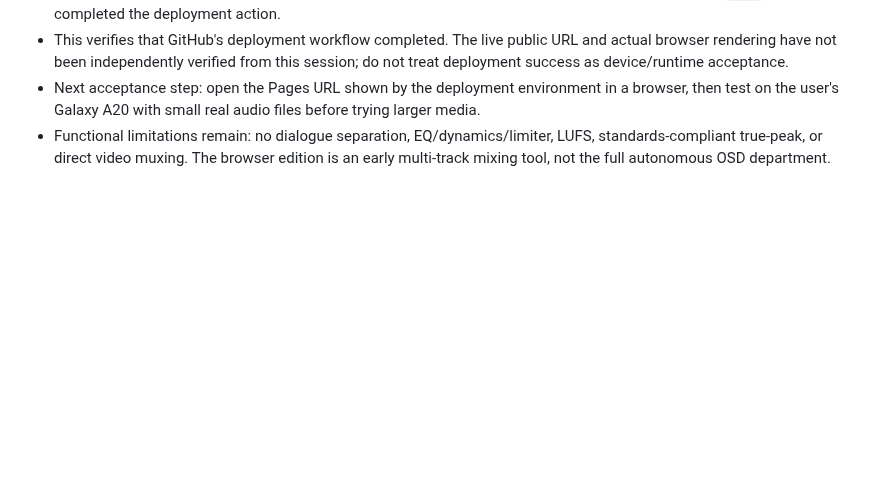
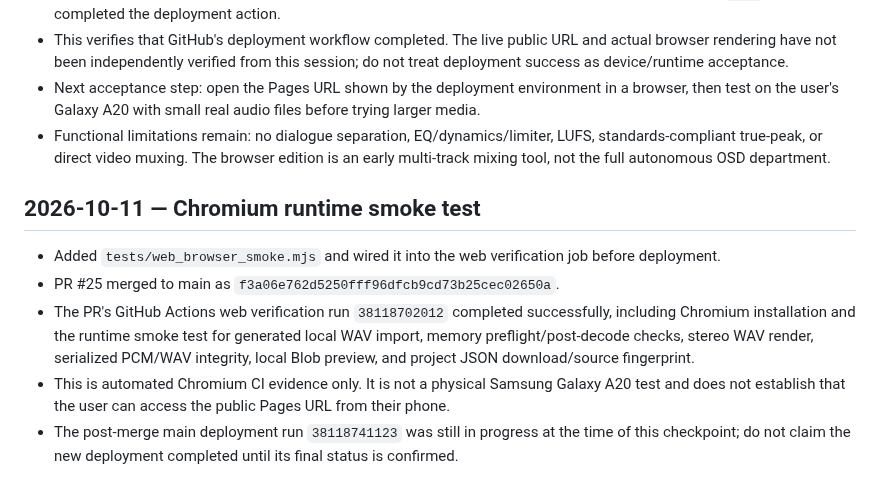
Before and after one commit to JagdishYadav406/Origin-Sound-Department-, a Markdown page: OSD_WEB_PROGRESS.md, the part around the change. Drawn GitHub-style; blank space fills up the shorter version.

Commit message:
docs: record successful Chromium runtime smoke test

```diff
--- a/OSD_WEB_PROGRESS.md
+++ b/OSD_WEB_PROGRESS.md
@@ -42,3 +42,12 @@
 - This verifies that GitHub's deployment workflow completed. The live public URL and actual browser rendering have not been independently verified from this session; do not treat deployment success as device/runtime acceptance.
 - Next acceptance step: open the Pages URL shown by the deployment environment in a browser, then test on the user's Galaxy A20 with small real audio files before trying larger media.
 - Functional limitations remain: no dialogue separation, EQ/dynamics/limiter, LUFS, standards-compliant true-peak, or direct video muxing. The browser edition is an early multi-track mixing tool, not the full autonomous OSD department.
+
+
+## 2026-10-11 — Chromium runtime smoke test
+
+- Added `tests/web_browser_smoke.mjs` and wired it into the web verification job before deployment.
+- PR #25 merged to main as `f3a06e762d5250fff96dfcb9cd73b25cec02650a`.
+- The PR's GitHub Actions web verification run `38118702012` completed successfully, including Chromium installation and the runtime smoke test for generated local WAV import, memory preflight/post-decode checks, stereo WAV render, serialized PCM/WAV integrity, local Blob preview, and project JSON download/source fingerprint.
+- This is automated Chromium CI evidence only. It is not a physical Samsung Galaxy A20 test and does not establish that the user can access the public Pages URL from their phone.
+- The post-merge main deployment run `38118741123` was still in progress at the time of this checkpoint; do not claim the new deployment completed until its final status is confirmed.
```
